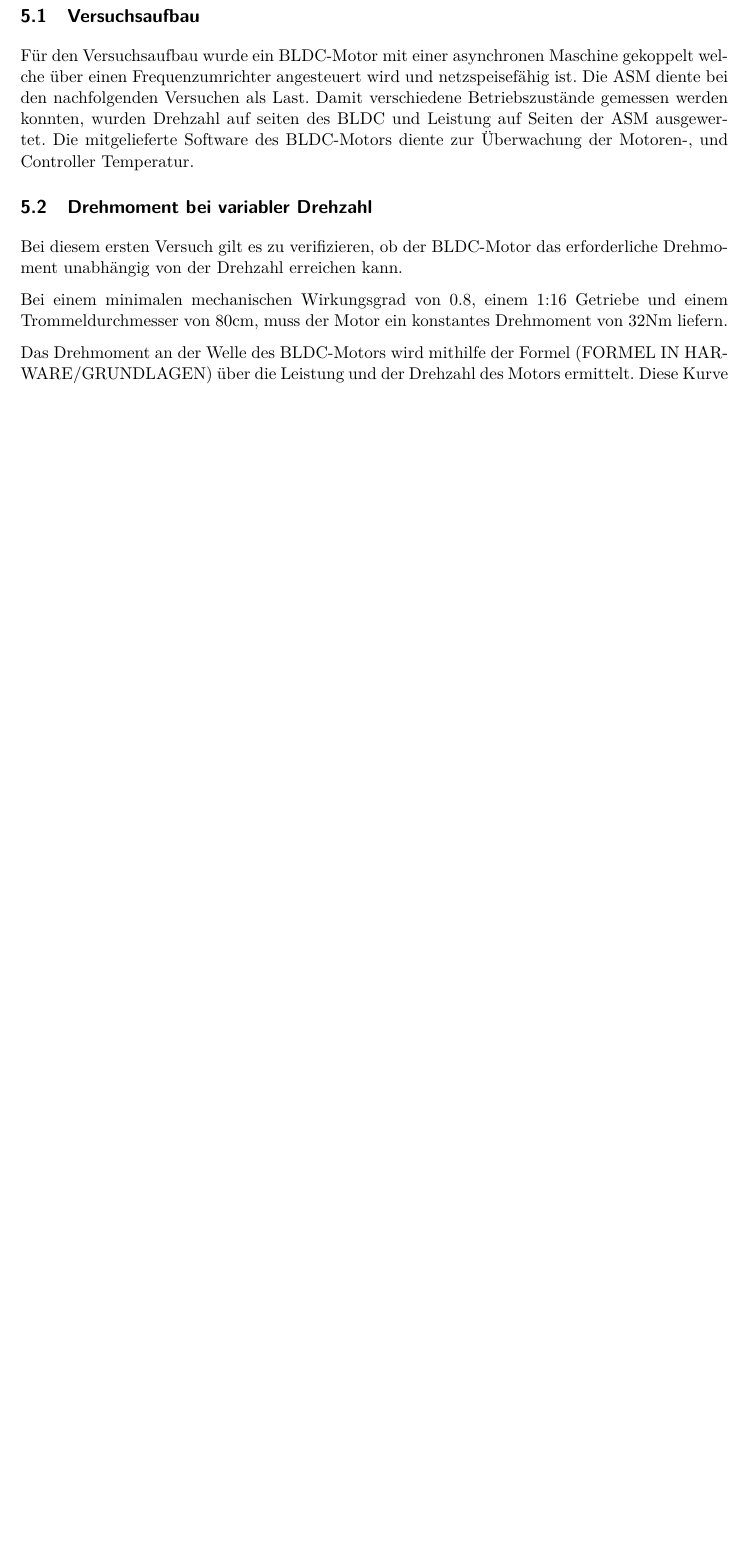
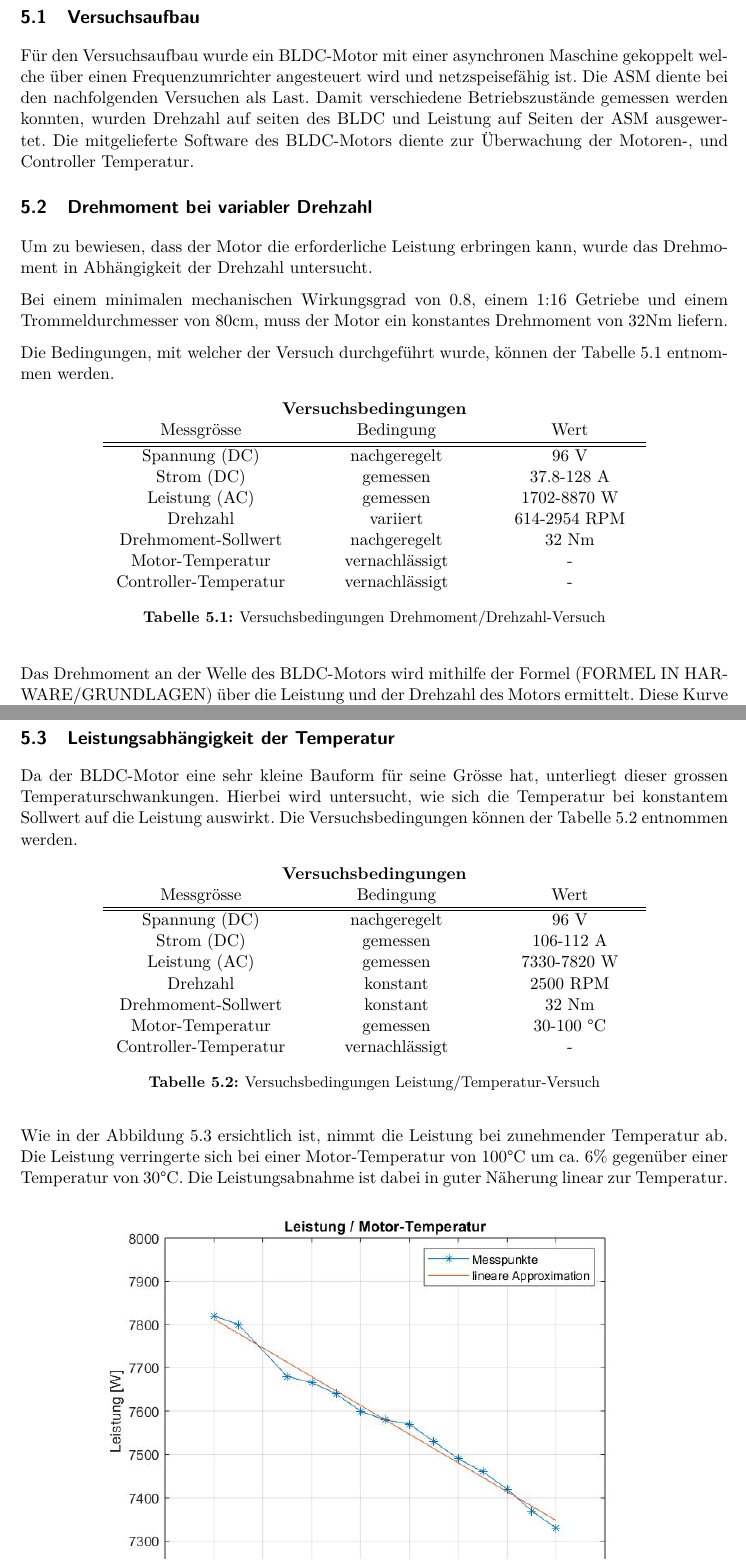
Before and after one commit to Duthaler/Pro5E, a LaTeX document (Fachbericht_Pro5.tex, which reads sections/validierung.tex): part of page 9 of 19 before the commit and two parts of pages 9 and 11 of 20 after it, the two joined at a grey line, cut so that both start at the same text, the shorter picture padded with empty space. Compiled offline with pdfLaTeX.

Commit message:
Validierung

```diff
--- a/sections/validierung.tex
+++ b/sections/validierung.tex
@@ -6,10 +14,28 @@ Für den Versuchsaufbau wurde ein BLDC-Motor mit einer asynchronen Maschine geko
 
 
 \subsection{Drehmoment bei variabler Drehzahl}\label{subsec:DrehmomentDrehzahl}
-Bei diesem ersten Versuch gilt es zu verifizieren, ob der BLDC-Motor das erforderliche Drehmoment unabhängig von der Drehzahl erreichen kann.
+Um zu bewiesen, dass der Motor die erforderliche Leistung erbringen kann, wurde das Drehmoment in Abhängigkeit der Drehzahl untersucht.
 
 % dieser Teil eventulle in den Hartwareteil verschieben und nur darauf Referenzieren
 Bei einem minimalen mechanischen Wirkungsgrad von 0.8, einem 1:16 Getriebe und einem Trommeldurchmesser von 80cm, muss der Motor ein konstantes Drehmoment von 32Nm liefern.
+
+Die Bedingungen, mit welcher der Versuch durchgeführt wurde, können der Tabelle \ref{tab:Drehmoment/Drehzahl} entnommen werden.
+
+\begin{table}[H]
+\centering
+\begin{tabular}{C{4cm} C{4cm} C{3cm}}
+\multicolumn{3}{c}{\textbf{Versuchsbedingungen}} \\
+{Messgrösse}& {Bedingung} & {Wert}\\ \hline\hline
+Spannung (DC)   & nachgeregelt &   96 V     \\
+Strom (DC)   & gemessen &   37.8-128 A     \\
+Leistung (AC)   & gemessen &   1702-8870 W    \\
+Drehzahl   & variiert &   614-2954 RPM    \\
+Drehmoment-Sollwert   & nachgeregelt &   32 Nm    \\
+Motor-Temperatur   & vernachlässigt &   -    \\
+Controller-Temperatur   & vernachlässigt &   -    \\
+\end{tabular}
+\caption{Versuchsbedingungen Drehmoment/Drehzahl-Versuch}\label{tab:Drehmoment/Drehzahl}
+\end{table}
 
 Das Drehmoment an der Welle des BLDC-Motors wird mithilfe der Formel (FORMEL IN HARWARE/GRUNDLAGEN) über die Leistung und der Drehzahl des Motors ermittelt. Diese Kurve ist in der Abbildung \ref{fig:drehmoment/drehzahl} (blaue Kurve) ersichtlich. Da die asynchrone Maschine ebenfalls nicht ideal arbeitet, wird bei dieser einen Wirkungsgrad von 90\% angenommen (rote Kurve).
 
@@ -35,3 +61,26 @@ Da der graue Transformator nur für einen Strom von 95A konzipiert ist, was bei
 
 Bei diesem Versuch ist ebenfalls ersichtlich, dass die Sollwertvorgabe über den Drehzahlbereich nur kleine Abweichungen hat und daher in guter Näherung als konstant betrachtet werden kann.
 
+
+
+\subsection{Leistungsabhängigkeit der Temperatur}\label{subsec:Leistung/Temperatur}
+Da der BLDC-Motor eine sehr kleine Bauform für seine Grösse hat, unterliegt dieser grossen Temperaturschwankungen. Hierbei wird untersucht, wie sich die Temperatur bei konstantem Sollwert auf die Leistung auswirkt. Die Versuchsbedingungen können der Tabelle \ref{tab:Leistung/Temperatur} entnommen werden.
+
+
+\begin{table}[H]
+	\centering
+	\begin{tabular}{C{4cm} C{4cm} C{3cm}}
+		\multicolumn{3}{c}{\textbf{Versuchsbedingungen}} \\
+		{Messgrösse}& {Bedingung} & {Wert}\\ \hline\hline
+		Spannung (DC)   & nachgeregelt &   96 V     \\
+		Strom (DC)   & gemessen &   106-112 A     \\
+		Leistung (AC)   & gemessen &   7330-7820 W    \\
+		Drehzahl   & konstant &   2500 RPM    \\
+		Drehmoment-Sollwert   & konstant &   32 Nm    \\
+		Motor-Temperatur   & gemessen &   30-100 °C    \\
+		Controller-Temperatur   & vernachlässigt &   -    \\
+	\end{tabular}
+	\caption{Versuchsbedingungen Leistung/Temperatur-Versuch}\label{tab:Leistung/Temperatur}
+\end{table}
+
+Wie in der Abbildung \ref{fig:Leistung/Temperatur} ersichtlich ist, nimmt die Leistung bei zunehmender Temperatur ab. Die Leistung verringerte sich bei einer Motor-Temperatur von 100°C um ca. 6\% gegenüber einer Temperatur von 30°C. Die Leistungsabnahme ist dabei in guter Näherung linear zur Temperatur.
```
Also changed, not shown: graphics/LeistungTemperatur.jpg (added), sections/validierung.tex (16 more changed lines).
